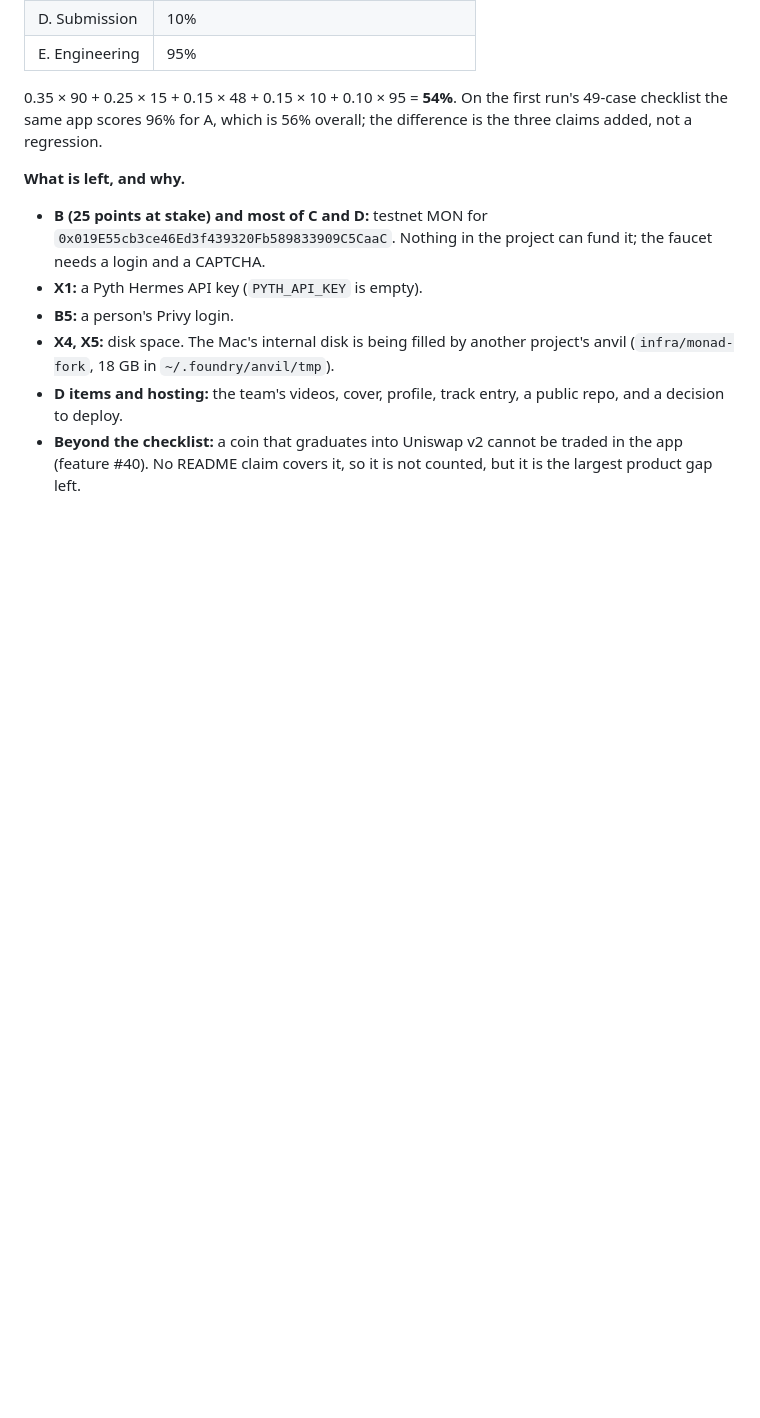
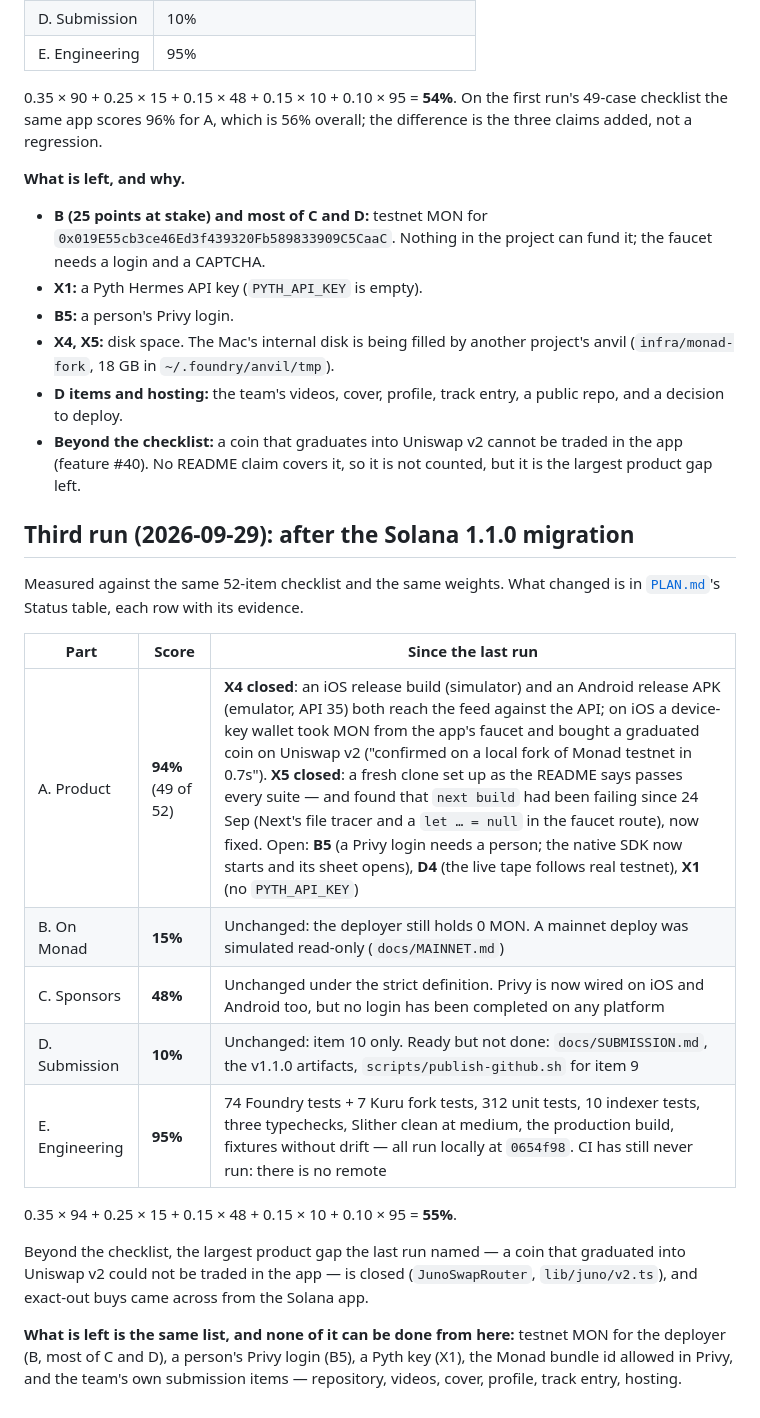
Before and after one commit to robinbanter/juno-monad, a Markdown page: docs/COMPLETION.md, the part around the change. Drawn GitHub-style; blank space fills up the shorter version.

Commit message:
Completion re-measured after the migration: 55%
X4 (native builds) and X5 (fresh clone) closed; the rest waits on MON, a
Privy login, a Pyth key and the team's submission items.

Co-Authored-By: Claude Opus 5.5 <noreply@anthropic.com>

```diff
--- a/docs/COMPLETION.md
+++ b/docs/COMPLETION.md
@@ -176,3 +176,30 @@ overall; the difference is the three claims added, not a regression.
 - **Beyond the checklist:** a coin that graduates into Uniswap v2 cannot be
   traded in the app (feature #40). No README claim covers it, so it is not
   counted, but it is the largest product gap left.
+
+## Third run (2026-09-29): after the Solana 1.1.0 migration
+
+Measured against the same 52-item checklist and the same weights. What
+changed is in [`PLAN.md`](../PLAN.md)'s Status table, each row with its
+evidence.
+
+| Part | Score | Since the last run |
+|---|---|---|
+| A. Product | **94%** (49 of 52) | **X4 closed**: an iOS release build (simulator) and an Android release APK (emulator, API 35) both reach the feed against the API; on iOS a device-key wallet took MON from the app's faucet and bought a graduated coin on Uniswap v2 ("confirmed on a local fork of Monad testnet in 0.7s"). **X5 closed**: a fresh clone set up as the README says passes every suite — and found that `next build` had been failing since 24 Sep (Next's file tracer and a `let … = null` in the faucet route), now fixed. Open: **B5** (a Privy login needs a person; the native SDK now starts and its sheet opens), **D4** (the live tape follows real testnet), **X1** (no `PYTH_API_KEY`) |
+| B. On Monad | **15%** | Unchanged: the deployer still holds 0 MON. A mainnet deploy was simulated read-only (`docs/MAINNET.md`) |
+| C. Sponsors | **48%** | Unchanged under the strict definition. Privy is now wired on iOS and Android too, but no login has been completed on any platform |
+| D. Submission | **10%** | Unchanged: item 10 only. Ready but not done: `docs/SUBMISSION.md`, the v1.1.0 artifacts, `scripts/publish-github.sh` for item 9 |
+| E. Engineering | **95%** | 74 Foundry tests + 7 Kuru fork tests, 312 unit tests, 10 indexer tests, three typechecks, Slither clean at medium, the production build, fixtures without drift — all run locally at `0654f98`. CI has still never run: there is no remote |
+
+0.35 × 94 + 0.25 × 15 + 0.15 × 48 + 0.15 × 10 + 0.10 × 95 = **55%**.
+
+Beyond the checklist, the largest product gap the last run named — a coin
+that graduated into Uniswap v2 could not be traded in the app — is closed
+(`JunoSwapRouter`, `lib/juno/v2.ts`), and exact-out buys came across from the
+Solana app.
+
+**What is left is the same list, and none of it can be done from here:**
+testnet MON for the deployer (B, most of C and D), a person's Privy login
+(B5), a Pyth key (X1), the Monad bundle id allowed in Privy, and the team's
+own submission items — repository, videos, cover, profile, track entry,
+hosting.
```
